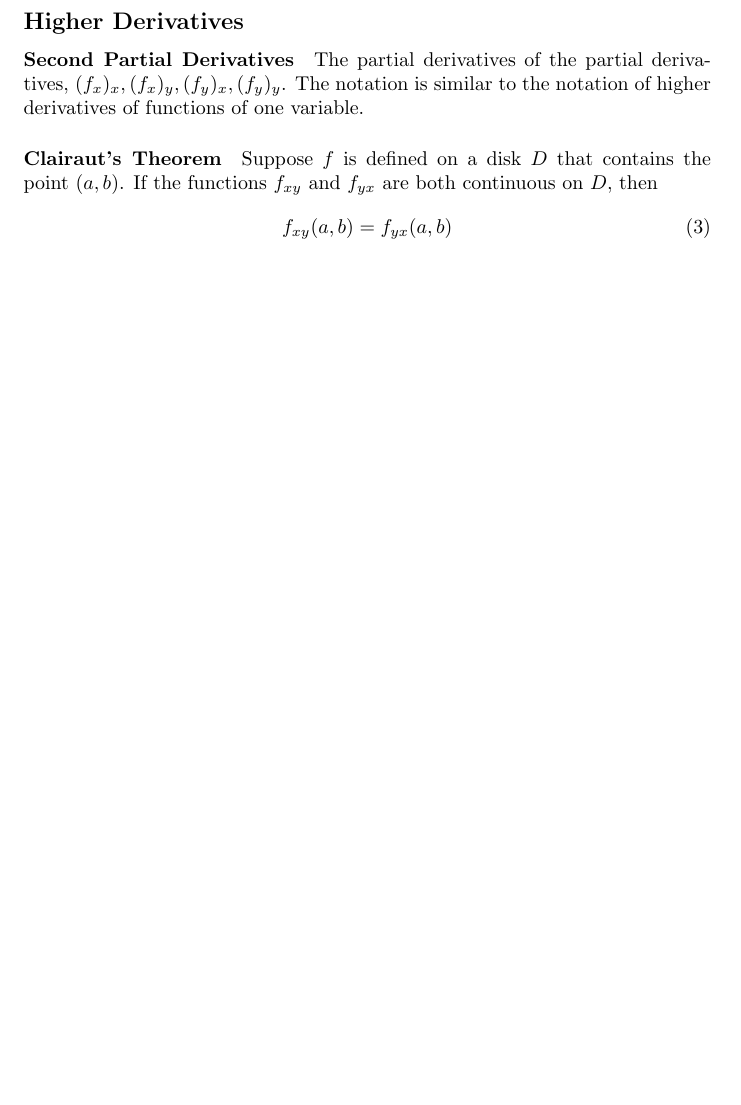
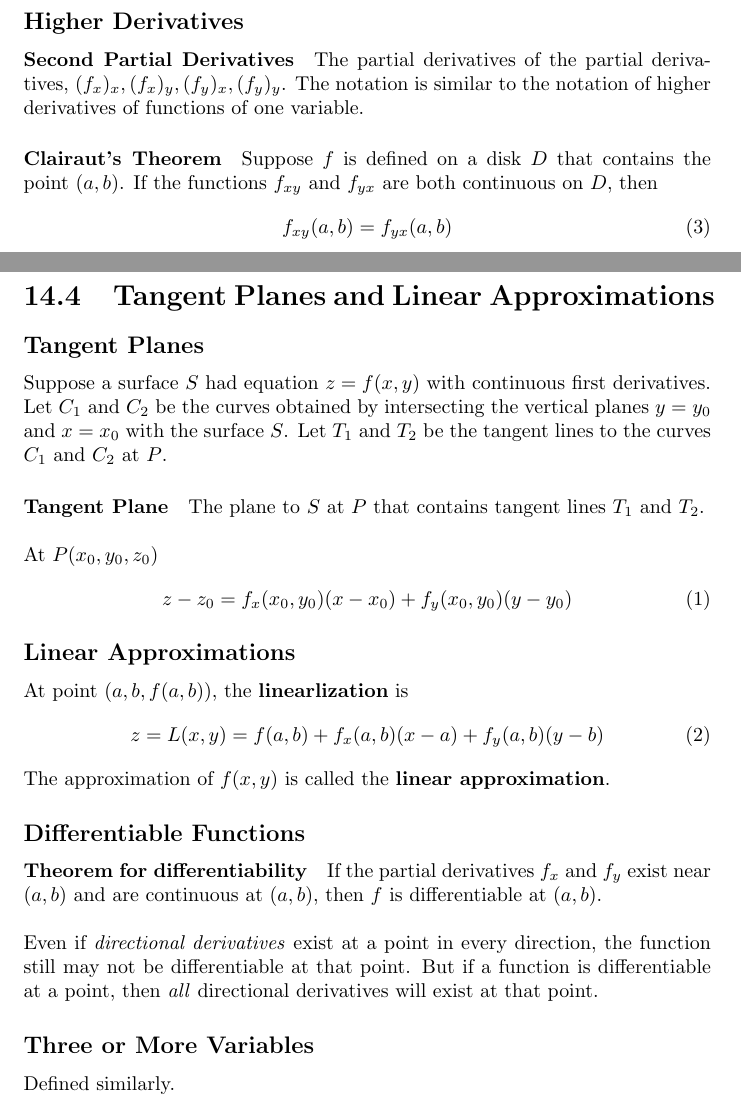
Before and after one commit to jxu/latex, a LaTeX document (Ch14_equations.tex): part of page 3 of 3 before the commit and two parts of pages 3 and 4 of 4 after it, the two joined at a grey line, cut so that both start at the same text, the shorter picture padded with empty space. Compiled offline with pdfLaTeX.

Commit message:
Add section 14.4

```diff
--- a/Ch14_equations.tex
+++ b/Ch14_equations.tex
@@ -5,6 +5,7 @@
 
 \counterwithin{equation}{section}  % Reset equation counter every section
 \counterwithout{equation}{chapter}
+\setlength\parindent{0pt}  % No indent
 
 \begin{document}
 \setcounter{chapter}{14}
@@ -101,4 +102,34 @@ Treated similarly to two variable functions. If $w = f(x, y, z)$, then $f_x = \p
 	f_{xy}(a, b) = f_{yx}(a, b)
 \end{equation}
 
+\newpage
+
+\section{Tangent Planes and Linear Approximations}
+\subsection*{Tangent Planes}
+Suppose a surface $S$ had equation $z=f(x,y)$ with continuous first derivatives.
+Let $C_1$ and $C_2$ be the curves obtained by intersecting the vertical planes $y=y_0$ and $x=x_0$ with the surface $S$.
+Let $T_1$ and $T_2$ be the tangent lines to the curves $C_1$ and $C_2$ at $P$.
+
+\paragraph{Tangent Plane} The plane to $S$ at $P$ that contains tangent lines $T_1$ and $T_2$. \\ \\
+At $P(x_0,y_0,z_0)$
+\begin{equation}
+	z - z_0 = f_x(x_0,y_0)(x-x_0) + f_y(x_0,y_0)(y-y_0)
+\end{equation}
+
+\subsection*{Linear Approximations}
+At point $(a, b, f(a, b))$, the \textbf{linearlization} is
+\begin{equation}
+	z = L(x, y) = f(a, b) + f_x(a,b)(x-a) + f_y(a,b)(y-b)
+\end{equation}
+The approximation of $f(x, y)$ is called the \textbf{linear approximation}.
+
+\subsection*{Differentiable Functions}
+\paragraph{Theorem for differentiability} If the partial derivatives $f_x$ and $f_y$ exist near $(a, b)$ and are continuous at $(a, b)$, then $f$ is differentiable at $(a, b)$. \\
+
+Even if \textit{directional derivatives} exist at a point in every direction, the function still may not be differentiable at that point.
+But if a function is differentiable at a point, then \textit{all} directional derivatives will exist at that point.
+
+\subsection*{Three or More Variables}
+Defined similarly.
+
 \end{document}
```
Also changed, not shown: Ch14_equations.pdf.
